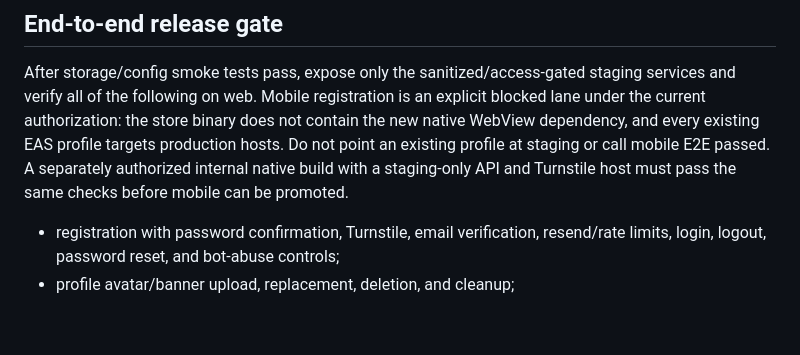
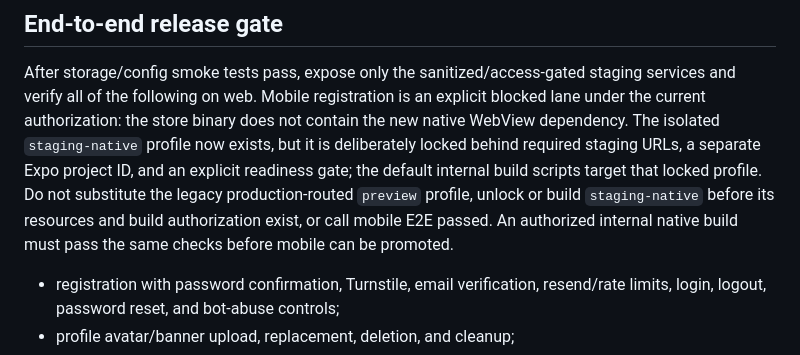
Before and after one commit to gionyortiz/nxqsocial, a Markdown page: docs/RAILWAY_STAGING.md, the part around the change. GitHub-like rendering; blank space fills up the shorter version.

Commit message:
docs(railway): update mobile staging gate

```diff
--- a/docs/RAILWAY_STAGING.md
+++ b/docs/RAILWAY_STAGING.md
@@ -345,11 +345,14 @@ rejected previously published asset stops the release.
 After storage/config smoke tests pass, expose only the sanitized/access-gated
 staging services and verify all of the following on web. Mobile registration is
 an explicit blocked lane under the current authorization: the store binary does
-not contain the new native WebView dependency, and every existing EAS profile
-targets production hosts. Do not point an existing profile at staging or call
-mobile E2E passed. A separately authorized internal native build with a
-staging-only API and Turnstile host must pass the same checks before mobile can
-be promoted.
+not contain the new native WebView dependency. The isolated `staging-native`
+profile now exists, but it is deliberately locked behind required staging URLs,
+a separate Expo project ID, and an explicit readiness gate; the default internal
+build scripts target that locked profile. Do not substitute the legacy
+production-routed `preview` profile, unlock or build `staging-native` before its
+resources and build authorization exist, or call mobile E2E passed. An
+authorized internal native build must pass the same checks before mobile can be
+promoted.
 
 - registration with password confirmation, Turnstile, email verification,
   resend/rate limits, login, logout, password reset, and bot-abuse controls;
```
